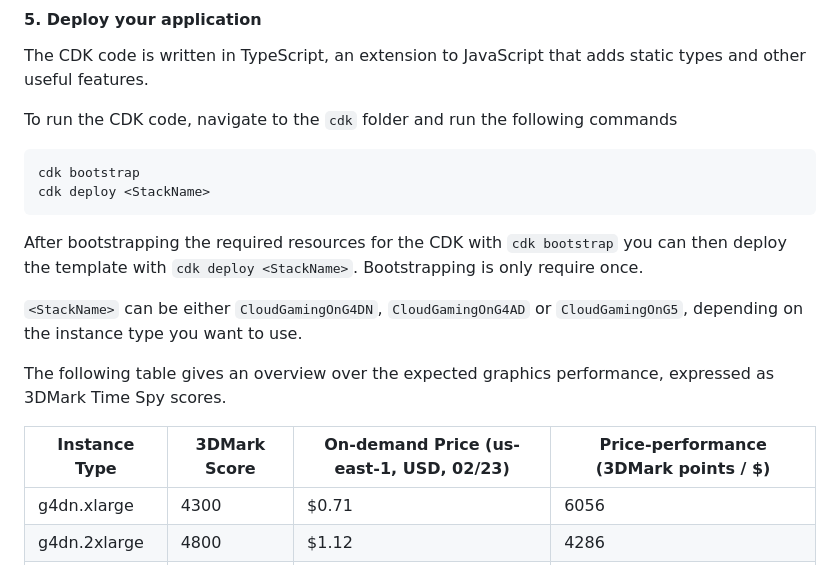
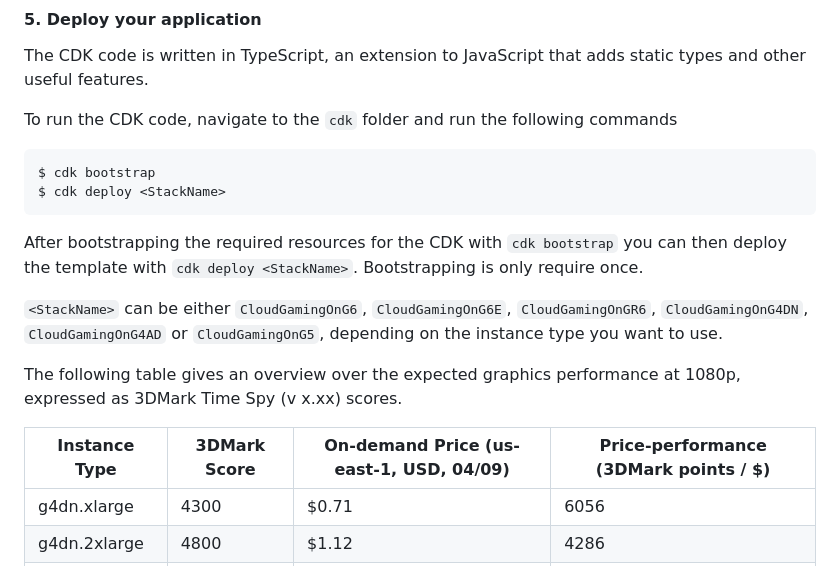
Before and after one commit to aws-samples/cloud-gaming-on-ec2-instances, a Markdown page: README.md, the part around one of its changes. Drawn GitHub-style.

````diff
--- a/README.md
+++ b/README.md
@@ -66,17 +66,17 @@ The CDK code is written in TypeScript, an extension to JavaScript that adds stat
 To run the CDK code, navigate to the `cdk` folder and run the following commands
 
 ```
-cdk bootstrap
-cdk deploy <StackName>
+$ cdk bootstrap
+$ cdk deploy <StackName>
 ```
 
 After bootstrapping the required resources for the CDK with `cdk bootstrap` you can then deploy the template with `cdk deploy <StackName>`. Bootstrapping is only require once.
 
-`<StackName>` can be either `CloudGamingOnG4DN`, `CloudGamingOnG4AD` or `CloudGamingOnG5`, depending on the instance type you want to use.
+`<StackName>` can be either `CloudGamingOnG6`, `CloudGamingOnG6E`, `CloudGamingOnGR6`, `CloudGamingOnG4DN`, `CloudGamingOnG4AD` or `CloudGamingOnG5`, depending on the instance type you want to use.
 
-The following table gives an overview over the expected graphics performance, expressed as 3DMark Time Spy scores.
+The following table gives an overview over the expected graphics performance at 1080p, expressed as 3DMark Time Spy (v x.xx) scores.
 
-| Instance Type | 3DMark Score | On-demand Price (us-east-1, USD, 02/23) | Price-performance (3DMark points / $) |
+| Instance Type | 3DMark Score | On-demand Price (us-east-1, USD, 04/09) | Price-performance (3DMark points / $) |
 |--------------|--------------|-----------------------------------------|---------------------------------------|
 | g4dn.xlarge  | 4300         | $0.71                                   | 6056                                  |
 | g4dn.2xlarge | 4800         | $1.12                                   | 4286                                  |
````
Also changed, not shown: other parts of README.md (+32 -19 lines), img/GraphicsOnG_architecture.png, 6 other files.
